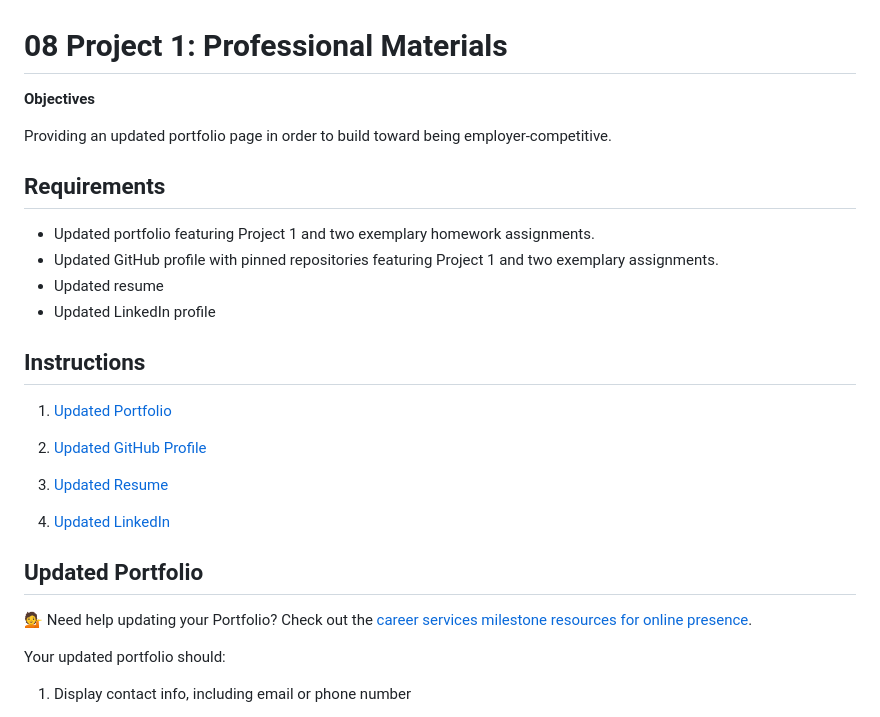
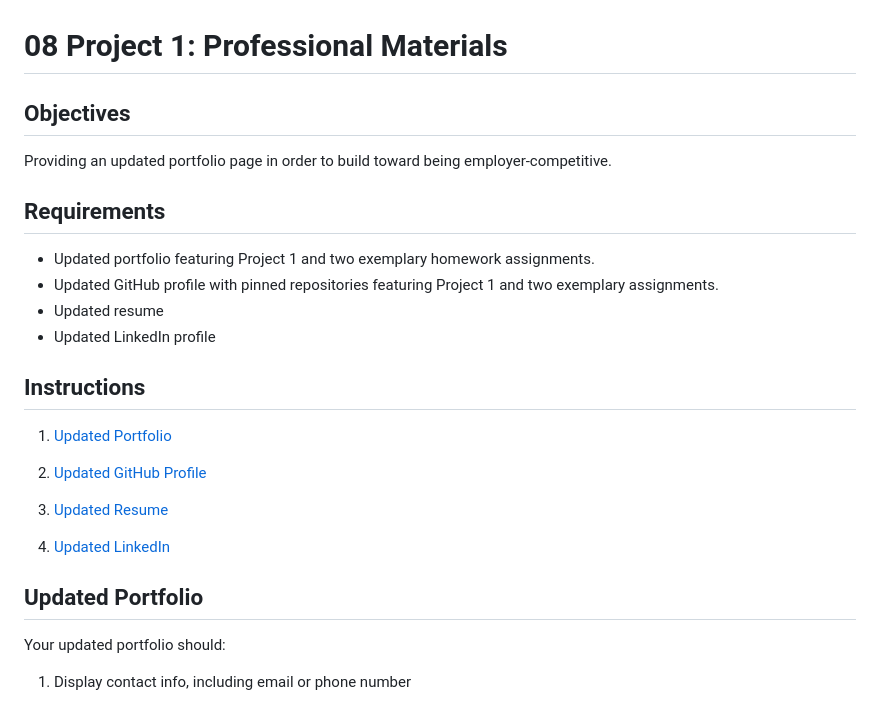
Before and after one commit to jchoe125/Professional-Materials, a Markdown page: README.md, the part around the change printed below. Rendered like a GitHub page.

```diff
--- a/README.md
+++ b/README.md
@@ -1,6 +1,6 @@
 # 08 Project 1: Professional Materials
 
-**Objectives**
+## Objectives
 
 Providing an updated portfolio page in order to build toward being employer-competitive.
 
@@ -9,7 +9,6 @@ Providing an updated portfolio page in order to build toward being employer-comp
 * Updated GitHub profile with pinned repositories featuring Project 1 and two exemplary assignments.
 * Updated resume
 * Updated LinkedIn profile
-
 
 ## Instructions
 
@@ -22,8 +21,6 @@ Providing an updated portfolio page in order to build toward being employer-comp
 4. [Updated LinkedIn](#updated-linkedin)
 
 ## Updated Portfolio
-
-💁 Need help updating your Portfolio? Check out the [career services milestone resources for online presence](https://mycareerspot.org/onlinepresence).
 
 Your updated portfolio should:
 
```
Also changed, not shown: other parts of README.md (+11 -10 lines), Images/Screenshot1.JPG (added), Images/Screenshot2.JPG (added), 1 other file.
